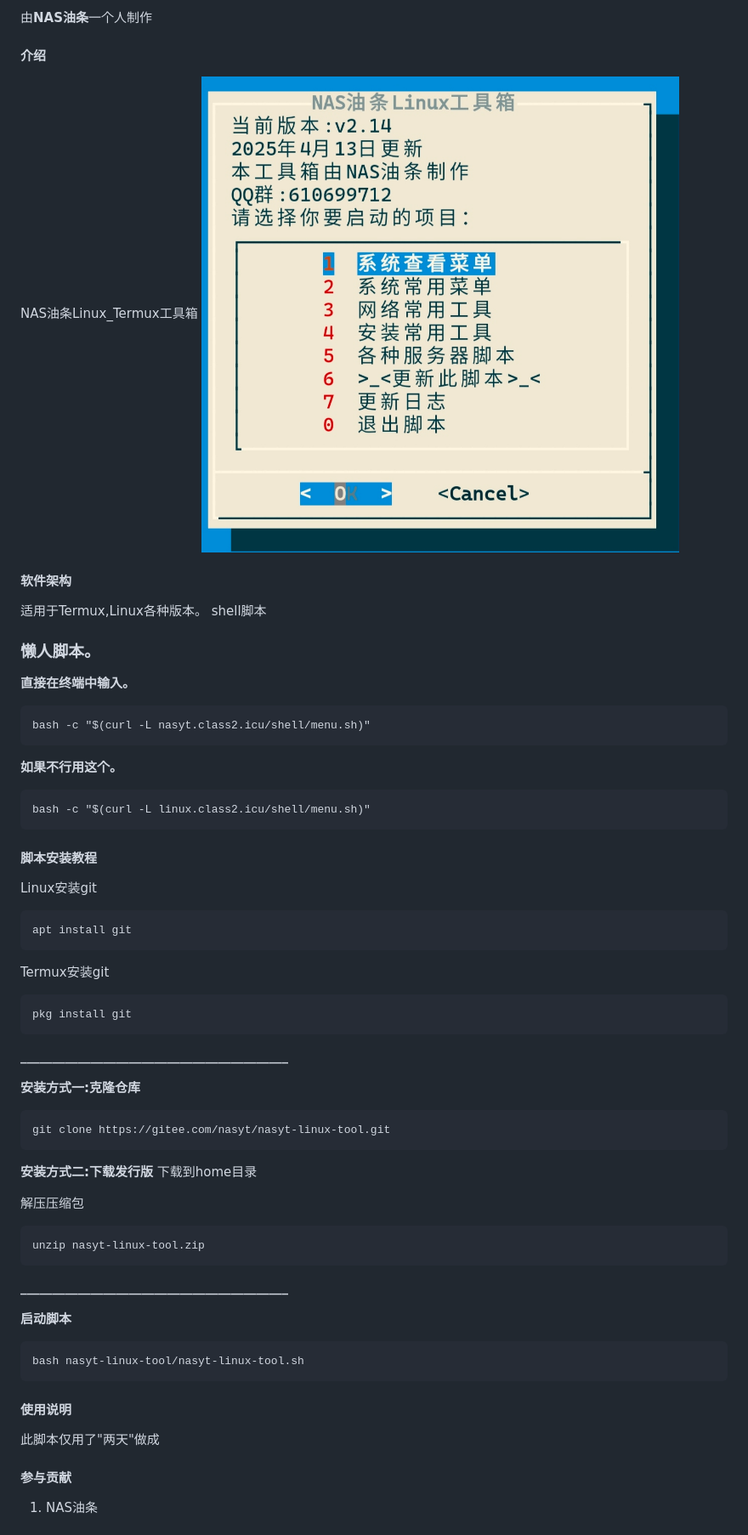
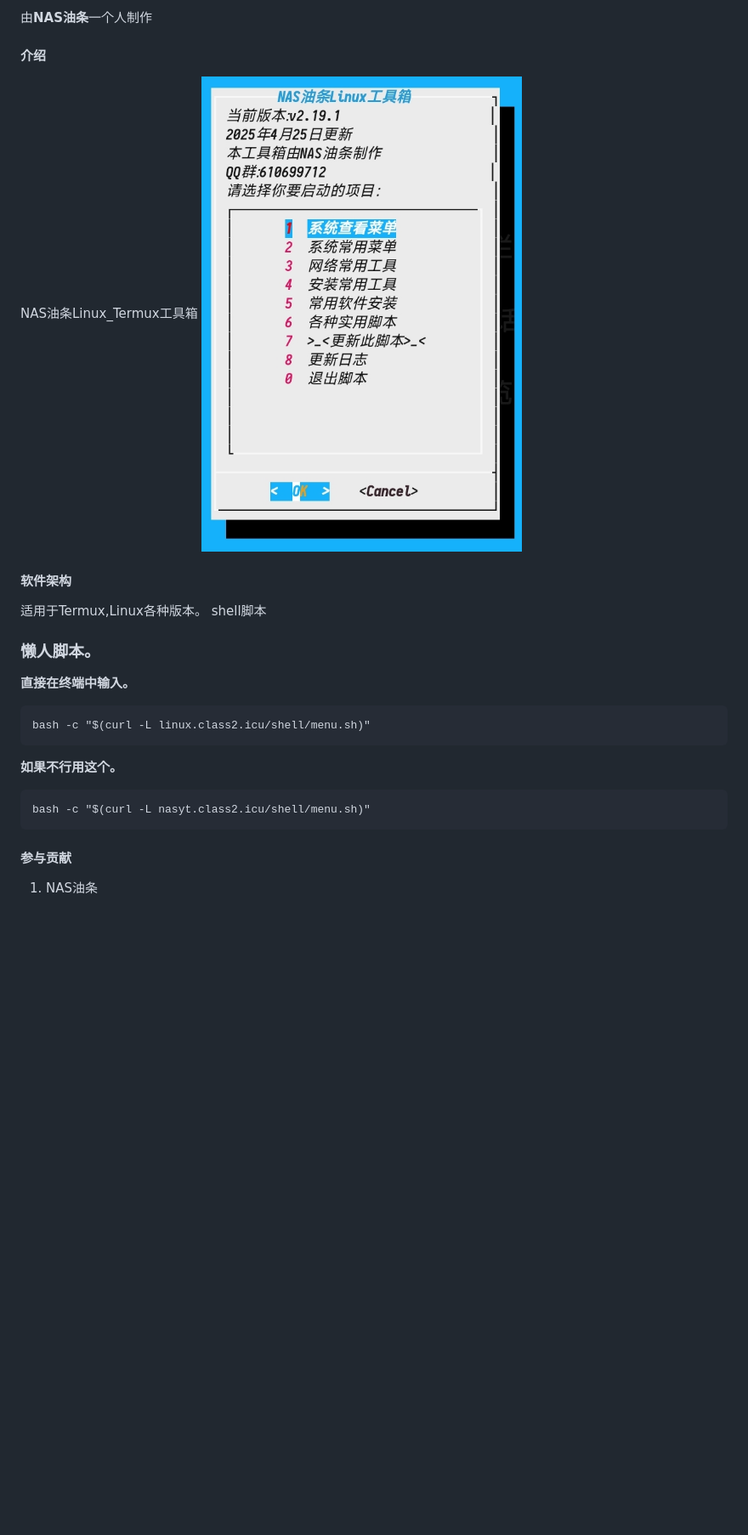
Before and after one commit to nasyt233/nasyt-linux-tool, a Markdown page: README.md, the part around the change printed below. Shown: that part at 85% size. GitHub-like rendering; pictures changed too: 1000004918.jpg (added); blank space fills up the shorter version.

Commit message:
update README.md.
Signed-off-by: NAS油条 <aoeaoe18121978792@outlook.com>

````diff
--- a/README.md
+++ b/README.md
@@ -2,7 +2,7 @@
 由**NAS油条**一个人制作
 #### 介绍
 NAS油条Linux_Termux工具箱
-![也是](ys.jpg)
+![演示](1000004918.jpg)
 #### 软件架构
 适用于Termux,Linux各种版本。
 shell脚本
@@ -10,53 +10,14 @@ shell脚本
 ### 懒人脚本。
  **直接在终端中输入。**
 ```
-bash -c "$(curl -L nasyt.class2.icu/shell/menu.sh)"
+bash -c "$(curl -L linux.class2.icu/shell/menu.sh)"
 ```
  **如果不行用这个。**
 
 ```
-bash -c "$(curl -L linux.class2.icu/shell/menu.sh)"
+bash -c "$(curl -L nasyt.class2.icu/shell/menu.sh)"
 ```
 
-
-#### 脚本安装教程
-
-Linux安装git
-```
-apt install git
-```
-
-Termux安装git
-
-```
-pkg install git
-```
- **__________________________________________**
-
- **安装方式一:克隆仓库**
-```
-git clone https://gitee.com/nasyt/nasyt-linux-tool.git
-```
-
- **安装方式二:下载发行版**
-下载到home目录
-
-解压压缩包
-```
-unzip nasyt-linux-tool.zip
-```
- **__________________________________________**
-
-
- **启动脚本**
-
-```
-bash nasyt-linux-tool/nasyt-linux-tool.sh
-```
-
-
-#### 使用说明
-此脚本仅用了"两天"做成
 
 #### 参与贡献
 
````
Also changed, not shown: other parts of README.md (+0 -10 lines).
